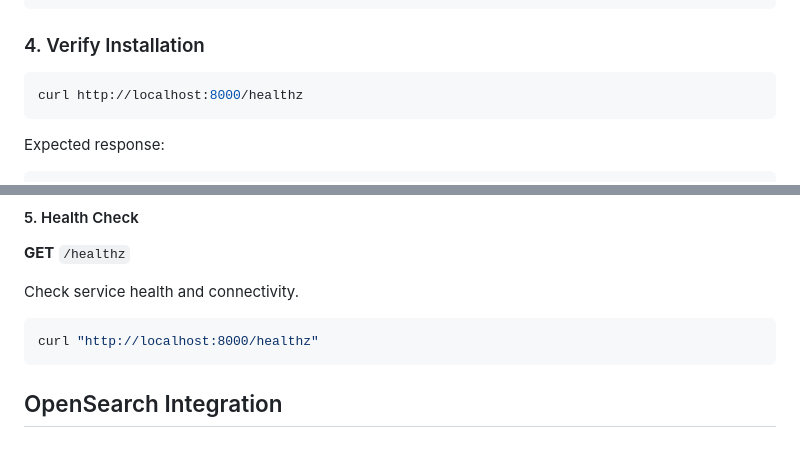
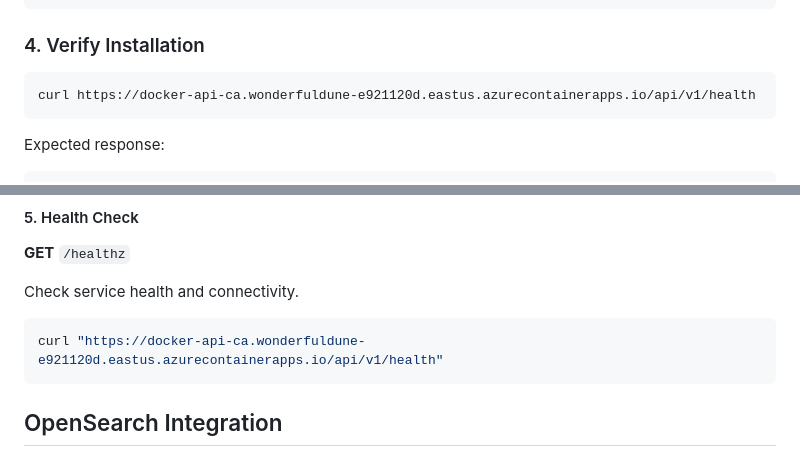
Before and after one commit to kavitadahiya22/Penetration_testing, a Markdown page: cybrty-pentest/README.md, 2 parts joined by grey strips. Rendered like a GitHub page.

Commit message:
Update health check URLs from localhost to Azure Container Apps production endpoint
- Replace curl http://localhost:8000/healthz with Azure Container Apps URL
- Update README.md files with production health check endpoints
- Standardize health check URLs across documentation
- Maintain consistency between local and production deployment guides

````diff
--- a/cybrty-pentest/README.md
+++ b/cybrty-pentest/README.md
@@ -87,7 +87,7 @@ docker-compose -f docker/docker-compose.yml up -d
 ### 4. Verify Installation
 
 ```bash
-curl http://localhost:8000/healthz
+curl https://docker-api-ca.wonderfuldune-e921120d.eastus.azurecontainerapps.io/api/v1/health
 ```
 
 Expected response:
@@ -339,7 +339,7 @@ curl "http://localhost:8000/catalog" \
 Check service health and connectivity.
 
 ```bash
-curl "http://localhost:8000/healthz"
+curl "https://docker-api-ca.wonderfuldune-e921120d.eastus.azurecontainerapps.io/api/v1/health"
 ```
 
 ## OpenSearch Integration
````
Also changed, not shown: cybrty-pentest/API_IMPLEMENTATION_COMPLETE.md (+1 -1 lines).
